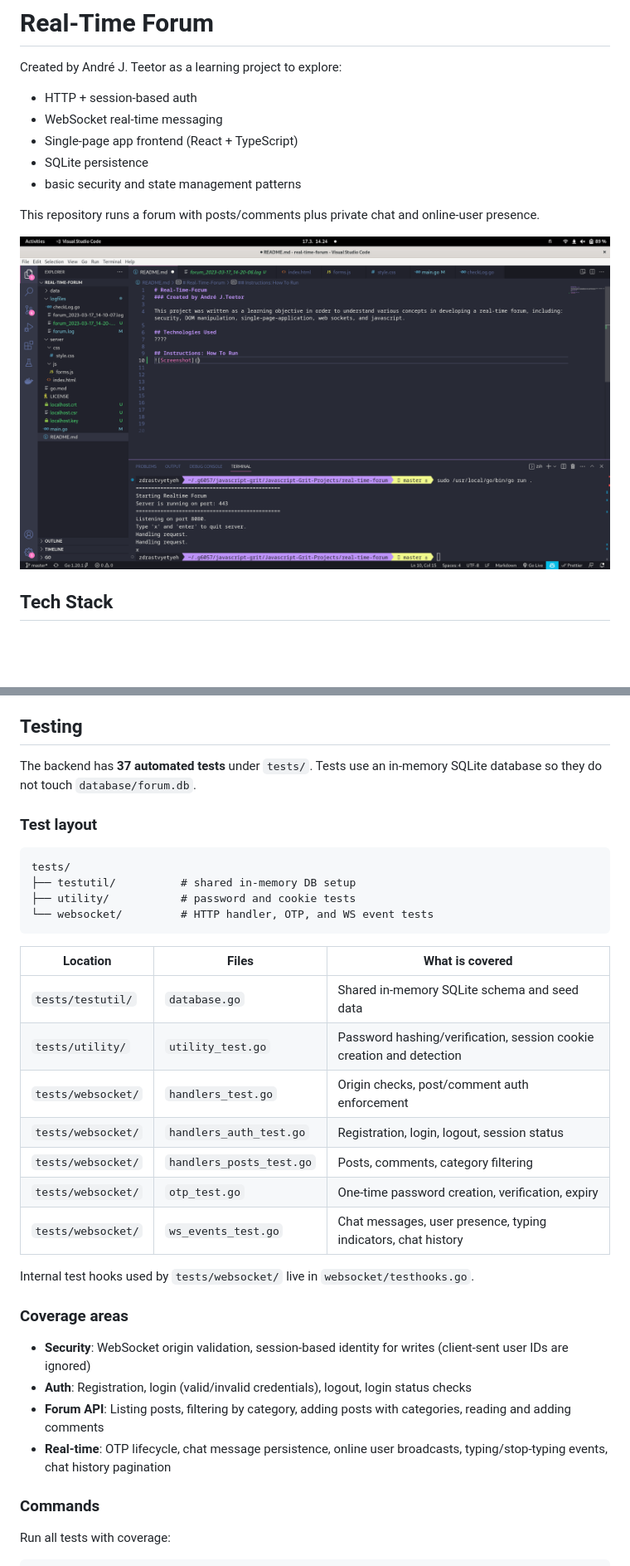
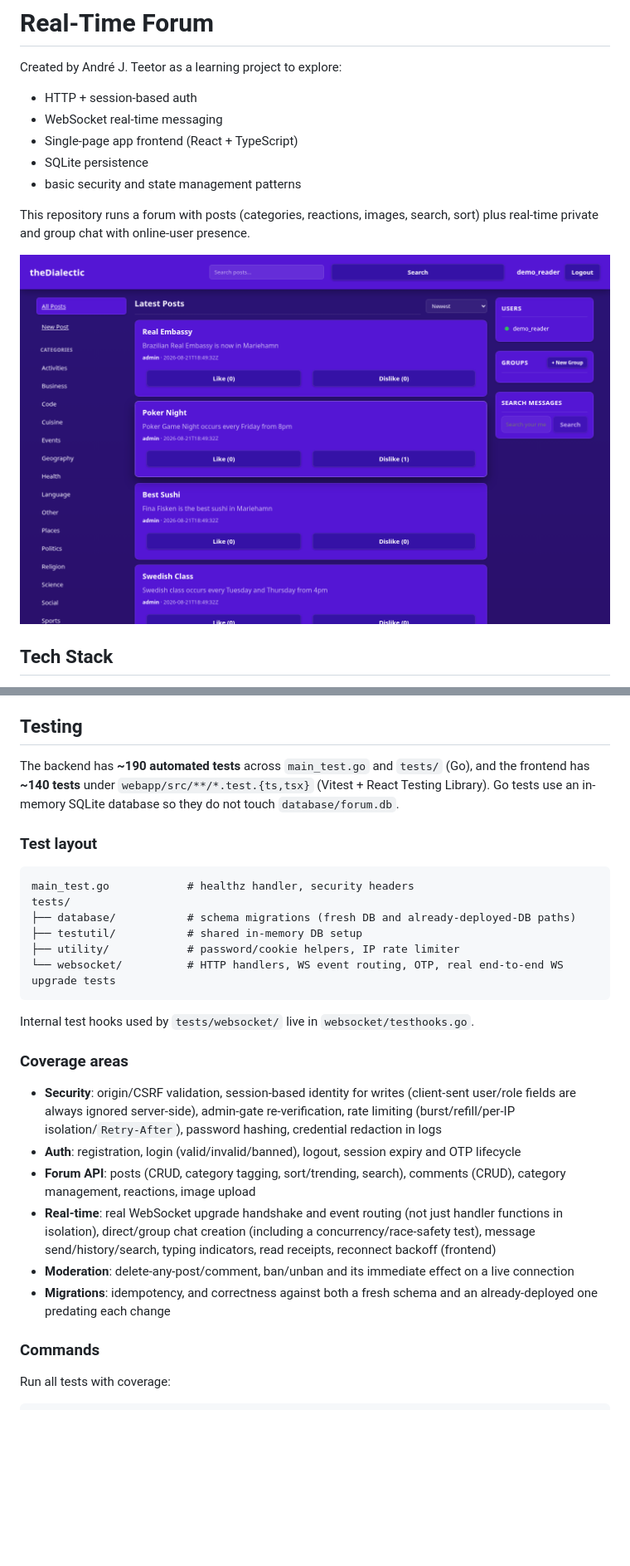
Before and after one commit to FinnTune/rtf, a Markdown page: README.md, 2 parts joined by grey strips. Shown at 83% size. Drawn GitHub-style; pictures changed too: picture_test.png (deleted), screenshot.png (added); blank space fills up the shorter version.

````diff
--- a/README.md
+++ b/README.md
@@ -8,9 +8,9 @@ Created by André J. Teetor as a learning project to explore:
 - SQLite persistence
 - basic security and state management patterns
 
-This repository runs a forum with posts/comments plus private chat and online-user presence.
+This repository runs a forum with posts (categories, reactions, images, search, sort) plus real-time private and group chat with online-user presence.
 
-![Screenshot](picture_test.png)
+![Screenshot](screenshot.png)
 
 ## Tech Stack
 
@@ -213,35 +237,29 @@ Dependabot (`.github/dependabot.yml`) opens weekly PRs for Go module, npm, and G
 
 ## Testing
 
-The backend has **37 automated tests** under `tests/`. Tests use an in-memory SQLite database so they do not touch `database/forum.db`.
+The backend has **~190 automated tests** across `main_test.go` and `tests/` (Go), and the frontend has **~140 tests** under `webapp/src/**/*.test.{ts,tsx}` (Vitest + React Testing Library). Go tests use an in-memory SQLite database so they do not touch `database/forum.db`.
 
 ### Test layout
 
 ```
+main_test.go            # healthz handler, security headers
 tests/
-├── testutil/          # shared in-memory DB setup
-├── utility/           # password and cookie tests
-└── websocket/         # HTTP handler, OTP, and WS event tests
+├── database/           # schema migrations (fresh DB and already-deployed-DB paths)
+├── testutil/           # shared in-memory DB setup
+├── utility/            # password/cookie helpers, IP rate limiter
+└── websocket/          # HTTP handlers, WS event routing, OTP, real end-to-end WS upgrade tests
 ```
-
-| Location | Files | What is covered |
-|----------|-------|-----------------|
-| `tests/testutil/` | `database.go` | Shared in-memory SQLite schema and seed data |
-| `tests/utility/` | `utility_test.go` | Password hashing/verification, session cookie creation and detection |
-| `tests/websocket/` | `handlers_test.go` | Origin checks, post/comment auth enforcement |
-| `tests/websocket/` | `handlers_auth_test.go` | Registration, login, logout, session status |
-| `tests/websocket/` | `handlers_posts_test.go` | Posts, comments, category filtering |
-| `tests/websocket/` | `otp_test.go` | One-time password creation, verification, expiry |
-| `tests/websocket/` | `ws_events_test.go` | Chat messages, user presence, typing indicators, chat history |
 
 Internal test hooks used by `tests/websocket/` live in `websocket/testhooks.go`.
 
 ### Coverage areas
 
-- **Security**: WebSocket origin validation, session-based identity for writes (client-sent user IDs are ignored)
-- **Auth**: Registration, login (valid/invalid credentials), logout, login status checks
-- **Forum API**: Listing posts, filtering by category, adding posts with categories, reading and adding comments
-- **Real-time**: OTP lifecycle, chat message persistence, online user broadcasts, typing/stop-typing events, chat history pagination
+- **Security**: origin/CSRF validation, session-based identity for writes (client-sent user/role fields are always ignored server-side), admin-gate re-verification, rate limiting (burst/refill/per-IP isolation/`Retry-After`), password hashing, credential redaction in logs
+- **Auth**: registration, login (valid/invalid/banned), logout, session expiry and OTP lifecycle
+- **Forum API**: posts (CRUD, category tagging, sort/trending, search), comments (CRUD), category management, reactions, image upload
+- **Real-time**: real WebSocket upgrade handshake and event routing (not just handler functions in isolation), direct/group chat creation (including a concurrency/race-safety test), message send/history/search, typing indicators, read receipts, reconnect backoff (frontend)
+- **Moderation**: delete-any-post/comment, ban/unban and its immediate effect on a live connection
+- **Migrations**: idempotency, and correctness against both a fresh schema and an already-deployed one predating each change
 
 ### Commands
 
````
Also changed, not shown: other parts of README.md (+53 -26 lines), 2 other files.
